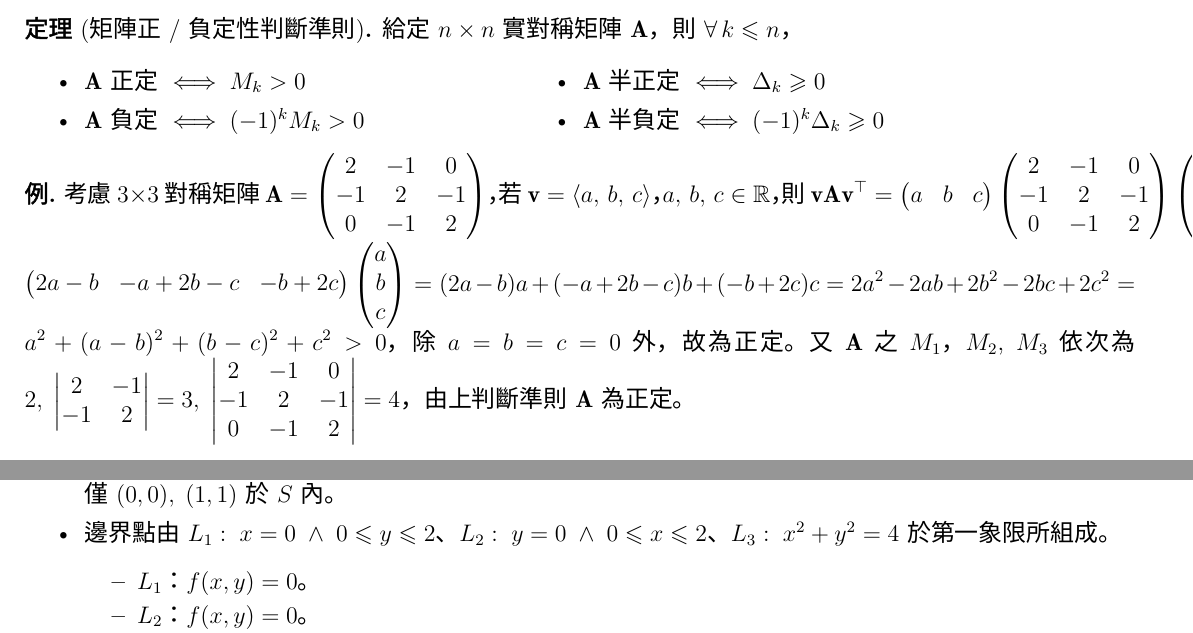
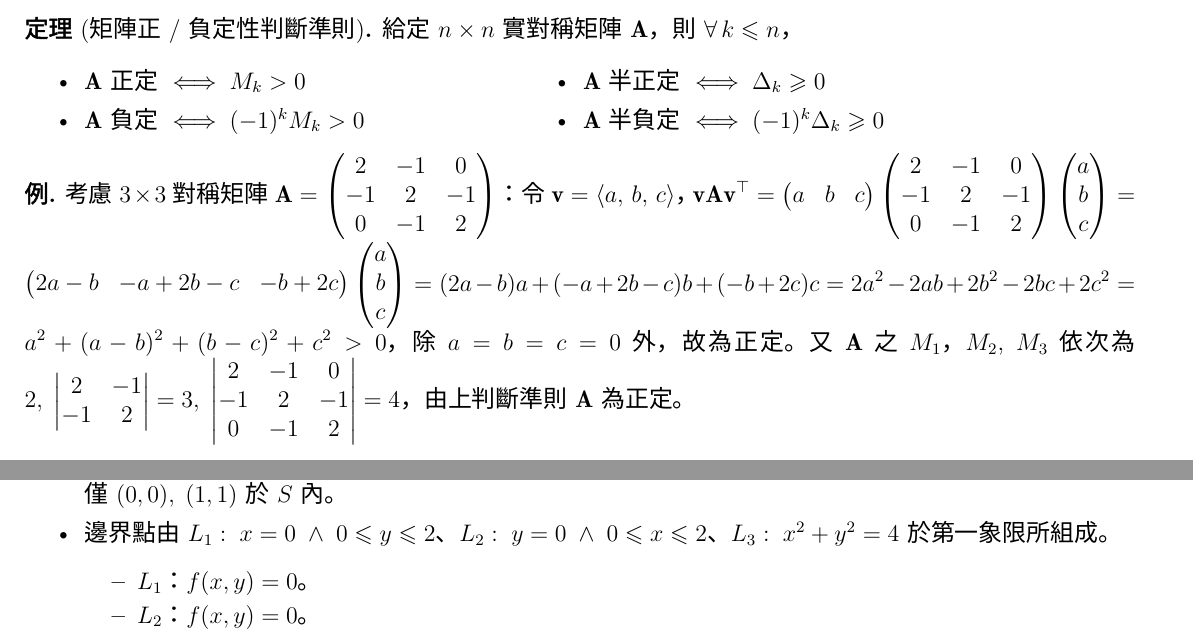
Before and after one commit to chang-ye-tu/calc, a LaTeX document (note/note05.tex): two parts of pages 18 and 21 of 22, joined at a grey line, cut so that both start at the same text. Compiled offline with XeLaTeX; a missing font is replaced by an installed copy or a similar font.

Commit message:
Update note05.pdf: Add extremum problems examples

```diff
--- a/note/note05.tex
+++ b/note/note05.tex
@@ -1144,7 +1144,7 @@
 \end{thm}
 
 \begin{ex}
-  考慮 $3\times 3$ 對稱矩陣 $\ds\vA = \begin{pmatrix}2 & -1 & 0\\-1 & 2 & -1\\ 0 & -1 & 2\end{pmatrix}$，若 $\ds\vv = \llt a,\,b,\,c\rgt$，$a,\,b,\,c\in\mathbb{R}$，則 $\ds\vv\vA\vv^\top = \begin{pmatrix}a & b & c\end{pmatrix}\begin{pmatrix}2 & -1 & 0\\-1 & 2 & -1\\ 0 & -1 & 2\end{pmatrix}\begin{pmatrix}a\\b\\c\end{pmatrix} = \begin{pmatrix}2a - b&-a + 2b - c&-b + 2c\end{pmatrix}\begin{pmatrix}a\\b\\c\end{pmatrix} = (2a - b)a + (-a + 2b - c)b + (-b + 2c)c = 2a^2-2ab+2b^2 - 2bc + 2c^2 = a^2 + (a - b)^2 + (b - c)^2 + c^2 > 0$，除 $a = b = c = 0$ 外，故為正定。又 $\vA$ 之 $M_1$，$M_2$, $M_3$ 依次為 $\ds 2,\;\begin{vmatrix}2 & -1 \\ -1 & 2\end{vmatrix} = 3,\;\begin{vmatrix}2 & -1 & 0\\-1 & 2 & -1\\ 0 & -1 & 2\end{vmatrix} = 4$，由上判斷準則 $\vA$ 為正定。
+  考慮 $3\times 3$ 對稱矩陣 $\ds\vA = \begin{pmatrix}2 & -1 & 0\\-1 & 2 & -1\\ 0 & -1 & 2\end{pmatrix}$：令 $\ds\vv = \llt a,\,b,\,c\rgt$，$\ds\vv\vA\vv^\top = \begin{pmatrix}a & b & c\end{pmatrix}\begin{pmatrix}2 & -1 & 0\\-1 & 2 & -1\\ 0 & -1 & 2\end{pmatrix}\begin{pmatrix}a\\b\\c\end{pmatrix} = \begin{pmatrix}2a - b&-a + 2b - c&-b + 2c\end{pmatrix}\begin{pmatrix}a\\b\\c\end{pmatrix} = (2a - b)a + (-a + 2b - c)b + (-b + 2c)c = 2a^2-2ab+2b^2 - 2bc + 2c^2 = a^2 + (a - b)^2 + (b - c)^2 + c^2 > 0$，除 $a = b = c = 0$ 外，故為正定。又 $\vA$ 之 $M_1$，$M_2$, $M_3$ 依次為 $\ds 2,\;\begin{vmatrix}2 & -1 \\ -1 & 2\end{vmatrix} = 3,\;\begin{vmatrix}2 & -1 & 0\\-1 & 2 & -1\\ 0 & -1 & 2\end{vmatrix} = 4$，由上判斷準則 $\vA$ 為正定。
 \end{ex}
 
 \begin{thm}[二階導數判定法]
@@ -1344,7 +1344,7 @@
 \begin{sol}
   由於 $f$ 可微，無奇異點；$f$ 之極值發生在臨界點 ($\vc\in S,\,\nabla f(\vc) = 0$) 與 $S$ 之邊界點上。
   \begin{itemize}\setlength\itemsep{0em}
-    \item 由 $\ds f_x(x, y) = y\,e^{-\frac{x^2 + y^2}{2}} + xy\,e^{-\frac{x^2 + y^2}{2}}\,(-x) = y(1 - x^2)\,e^{-\frac{x^2 + y^2}{2}}$，$\ds f_y(x, y) = x\,e^{-\frac{x^2 + y^2}{2}} + xy\,e^{-\frac{x^2 + y^2}{2}}\,(-y) = x(1 - y^2)\,e^{-\frac{x^2 + y^2}{2}}$，臨界點 $(x, y)$ 滿足 $\ds y\,(1 - x^2) = 0$ 與 $x\,(1 - y^2) = 0$，解得 $(x, y) = (0, 0),\;(1, 1),\;(1, -1),\;(-1, 1),\;(-1, -1)$；僅 $(0, 0),\;(1, 1)$ 於 $S$ 內。
+    \item 由 $\ds f_x(x, y) = y\,e^{-\frac{x^2 + y^2}{2}} + xy\,e^{-\frac{x^2 + y^2}{2}}\,(-x) = y(1 - x^2)\,e^{-\frac{x^2 + y^2}{2}}$，$\ds f_y(x, y) = x\,e^{-\frac{x^2 + y^2}{2}} + xy\,e^{-\frac{x^2 + y^2}{2}}\,(-y) = x(1 - y^2)\,e^{-\frac{x^2 + y^2}{2}}$，臨界點 $(x, y)$ 滿足 $\ds y\,(1 - x^2) = 0$ 與 $x\,(1 - y^2) = 0$，解得 $(x, y) = (0, 0),\,(1, 1),\,(1, -1),\,(-1, 1),\,(-1, -1)$；僅 $(0, 0),\;(1, 1)$ 於 $S$ 內。
     \item 邊界點由 $L_1:\;x = 0\andd 0\leqslant y\leqslant 2$、$L_2:\;y = 0\andd 0\leqslant x\leqslant 2$、$L_3:\;x^2 + y^2 = 4$ 於第一象限所組成。
       \begin{itemize}\setlength\itemsep{0em}
         \item $L_1$：$f(x, y) = 0$。
```
Also changed, not shown: note/note05.pdf.
